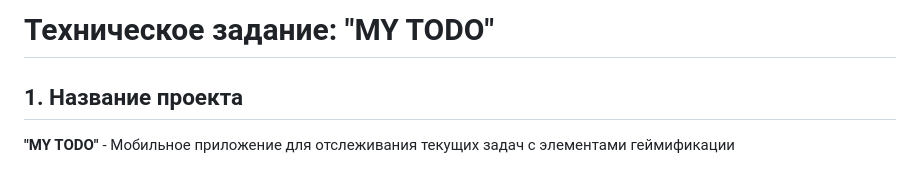
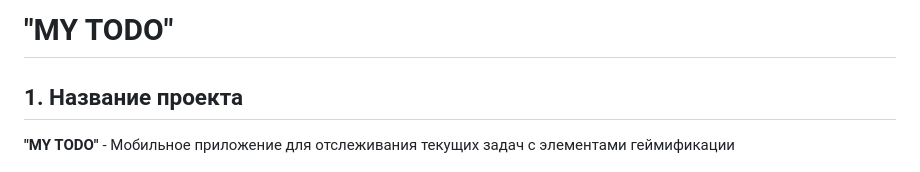
Before and after one commit to karka-g/my-todo, a Markdown page: README.md, the part around one of its changes. Drawn GitHub-style.

```diff
--- a/README.md
+++ b/README.md
@@ -1,4 +1,4 @@
-# Техническое задание: "MY TODO"
+# "MY TODO"
 
 ## 1. Название проекта
 **"MY TODO"** - Мобильное приложение для отслеживания текущих задач с элементами геймификации
```
Also changed, not shown: other parts of README.md (+1 -1 lines).
